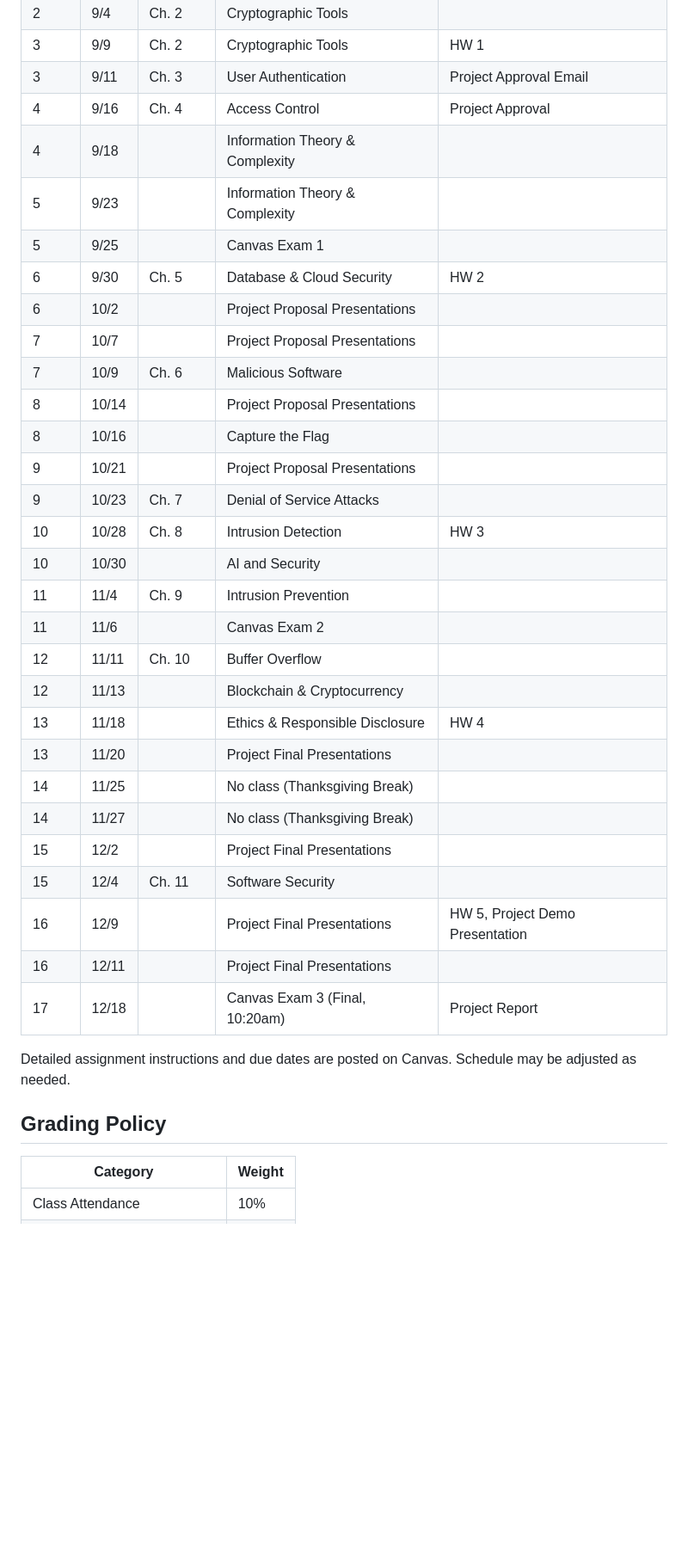
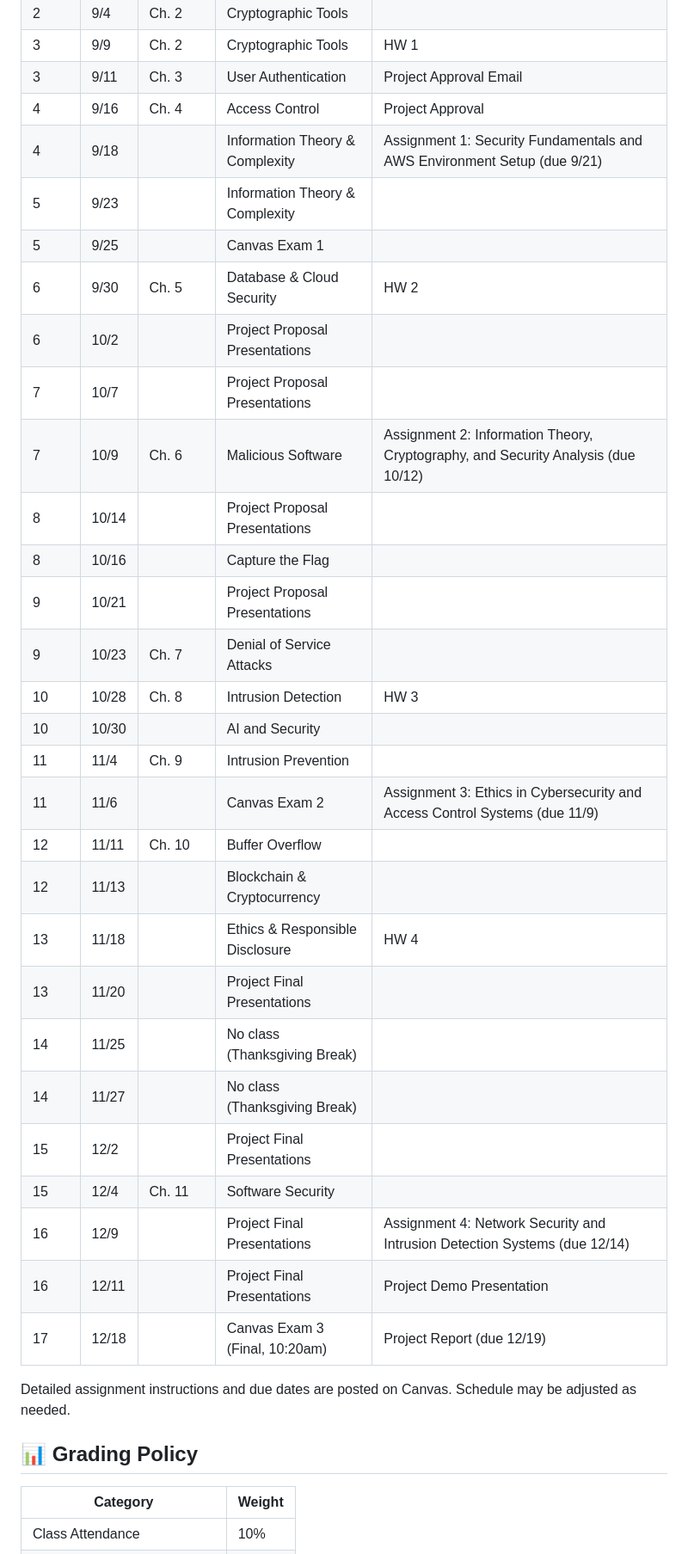
Before and after one commit to jacks4ever/CS4910, a Markdown page: syllabus.md, the part around one of its changes. Shown at 86% size. GitHub-like rendering; blank space fills up the shorter version.

Commit message:
Update CS 4910 syllabus with creative icons and detailed assignment schedule

```diff
--- a/syllabus.md
+++ b/syllabus.md
@@ -57,13 +57,13 @@ All graded work is due Sunday at 11:59pm unless otherwise noted.
 | 3 | 9/9 | Ch. 2 | Cryptographic Tools | HW 1 |
 | 3 | 9/11 | Ch. 3 | User Authentication | Project Approval Email |
 | 4 | 9/16 | Ch. 4 | Access Control | Project Approval |
-| 4 | 9/18 | | Information Theory & Complexity | |
+| 4 | 9/18 | | Information Theory & Complexity | Assignment 1: Security Fundamentals and AWS Environment Setup (due 9/21) |
 | 5 | 9/23 | | Information Theory & Complexity | |
 | 5 | 9/25 | | Canvas Exam 1 | |
 | 6 | 9/30 | Ch. 5 | Database & Cloud Security | HW 2 |
 | 6 | 10/2 | | Project Proposal Presentations | |
 | 7 | 10/7 | | Project Proposal Presentations | |
-| 7 | 10/9 | Ch. 6 | Malicious Software | |
+| 7 | 10/9 | Ch. 6 | Malicious Software | Assignment 2: Information Theory, Cryptography, and Security Analysis (due 10/12) |
 | 8 | 10/14 | | Project Proposal Presentations | |
 | 8 | 10/16 | | Capture the Flag | |
 | 9 | 10/21 | | Project Proposal Presentations | |
@@ -71,7 +71,7 @@ All graded work is due Sunday at 11:59pm unless otherwise noted.
 | 10 | 10/28 | Ch. 8 | Intrusion Detection | HW 3 |
 | 10 | 10/30 | | AI and Security | |
 | 11 | 11/4 | Ch. 9 | Intrusion Prevention | |
-| 11 | 11/6 | | Canvas Exam 2 | |
+| 11 | 11/6 | | Canvas Exam 2 | Assignment 3: Ethics in Cybersecurity and Access Control Systems (due 11/9) |
 | 12 | 11/11 | Ch. 10 | Buffer Overflow | |
 | 12 | 11/13 | | Blockchain & Cryptocurrency | |
 | 13 | 11/18 | | Ethics & Responsible Disclosure | HW 4 |
@@ -80,13 +80,13 @@ All graded work is due Sunday at 11:59pm unless otherwise noted.
 | 14 | 11/27 | | No class (Thanksgiving Break) | |
 | 15 | 12/2 | | Project Final Presentations | |
 | 15 | 12/4 | Ch. 11 | Software Security | |
-| 16 | 12/9 | | Project Final Presentations | HW 5, Project Demo Presentation |
-| 16 | 12/11 | | Project Final Presentations | |
-| 17 | 12/18 | | Canvas Exam 3 (Final, 10:20am) | Project Report |
+| 16 | 12/9 | | Project Final Presentations | Assignment 4: Network Security and Intrusion Detection Systems (due 12/14) |
+| 16 | 12/11 | | Project Final Presentations | Project Demo Presentation |
+| 17 | 12/18 | | Canvas Exam 3 (Final, 10:20am) | Project Report (due 12/19) |
 
 Detailed assignment instructions and due dates are posted on Canvas. Schedule may be adjusted as needed.
 
-## Grading Policy
+## 📊 Grading Policy
 
 | Category | Weight |
 |----------|--------|
```
Also changed, not shown: other parts of syllabus.md (+71 -71 lines).
